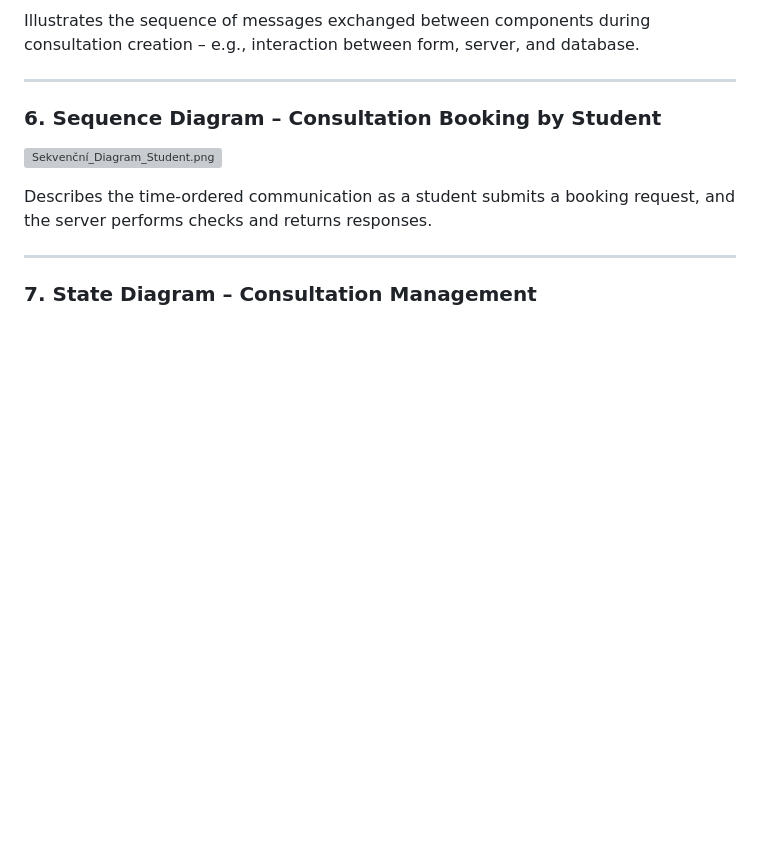
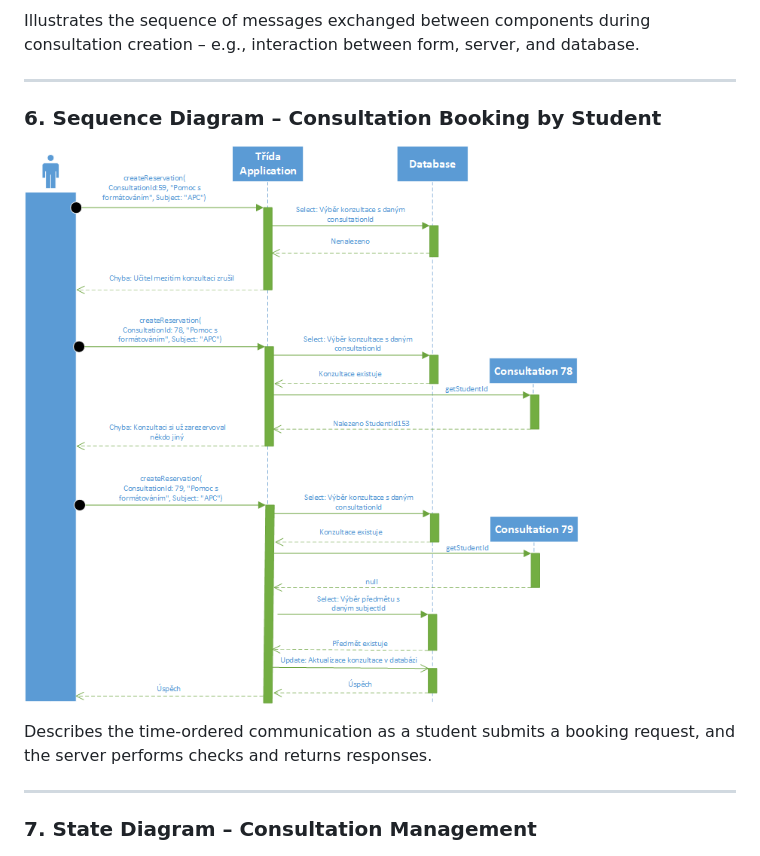
Before and after one commit to DxProline/Reservation_System-ForConsultation, a Markdown page: README.md, the part around the change printed below. Drawn GitHub-style; blank space fills up the shorter version; grey boxes are pictures that could not be loaded.

Commit message:
Update diagramu z vývojového na sekvenční

```diff
--- a/README.md
+++ b/README.md
@@ -448,7 +448,7 @@ Illustrates the sequence of messages exchanged between components during consult
 ---
 
 ### 6. Sequence Diagram – Consultation Booking by Student
-![Sekvenční_Diagram_Student.png](./Diagramy/Vyvojovy_Diagram_Student.png)
+![Sekvenční_Diagram_Student.png](./Diagramy/Sekvenční_Diagram_Student.png)
 
 Describes the time-ordered communication as a student submits a booking request, and the server performs checks and returns responses.
 
```
Also changed, not shown: other parts of README.md (+1 -1 lines).
